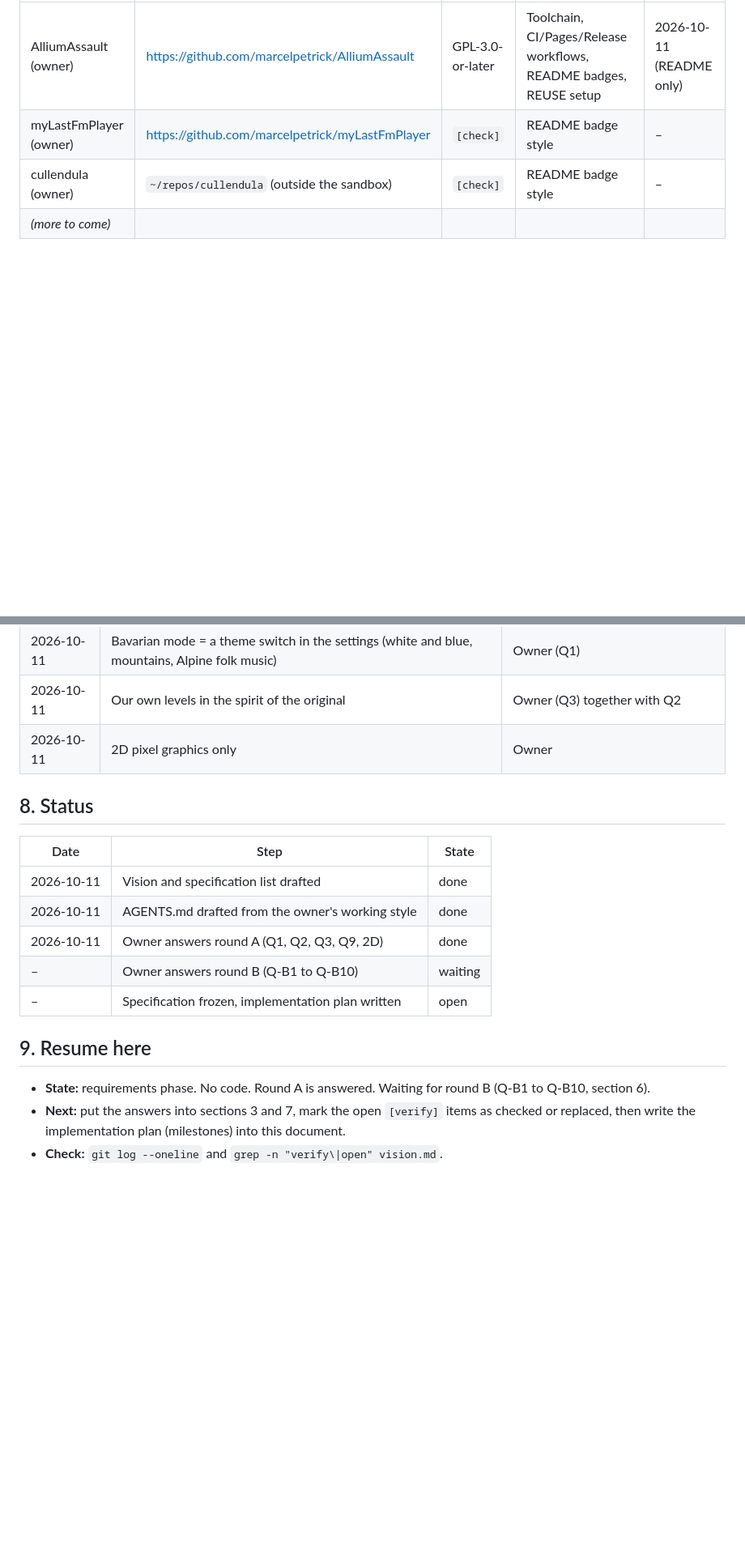
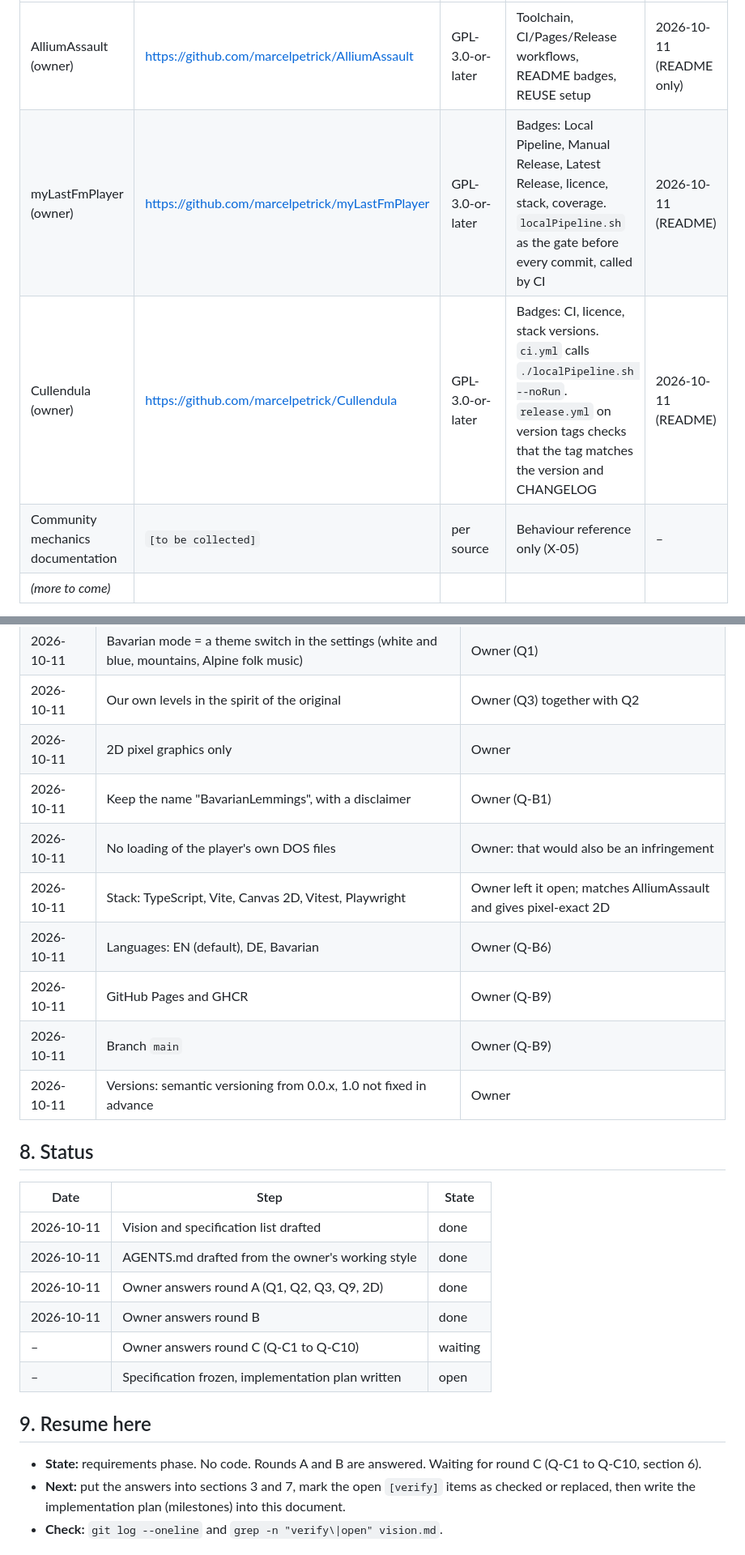
Before and after one commit to marcelpetrick/BavarianLemmings, a Markdown page: vision.md, 2 parts joined by grey strips. Shown at 81% size. Drawn GitHub-style; blank space fills up the shorter version.

```diff
--- a/vision.md
+++ b/vision.md
@@ -156,8 +166,9 @@ The owner will supply these. Do not take code from a project before its licence
 | Project | URL | Licence | What we may take | Checked |
 |---|---|---|---|---|
 | AlliumAssault (owner) | https://github.com/marcelpetrick/AlliumAssault | GPL-3.0-or-later | Toolchain, CI/Pages/Release workflows, README badges, REUSE setup | 2026-10-11 (README only) |
-| myLastFmPlayer (owner) | https://github.com/marcelpetrick/myLastFmPlayer | `[check]` | README badge style | – |
-| cullendula (owner) | `~/repos/cullendula` (outside the sandbox) | `[check]` | README badge style | – |
+| myLastFmPlayer (owner) | https://github.com/marcelpetrick/myLastFmPlayer | GPL-3.0-or-later | Badges: Local Pipeline, Manual Release, Latest Release, licence, stack, coverage. `localPipeline.sh` as the gate before every commit, called by CI | 2026-10-11 (README) |
+| Cullendula (owner) | https://github.com/marcelpetrick/Cullendula | GPL-3.0-or-later | Badges: CI, licence, stack versions. `ci.yml` calls `./localPipeline.sh --noRun`. `release.yml` on version tags checks that the tag matches the version and CHANGELOG | 2026-10-11 (README) |
+| Community mechanics documentation | `[to be collected]` | per source | Behaviour reference only (X-05) | – |
 | *(more to come)* | | | | |
 
 The AlliumAssault stack is TypeScript (strict), Vite, Vitest, Playwright, ESLint, Prettier, Stylelint,
@@ -203,6 +228,13 @@ template for this project unless the owner decides otherwise.
 | 2026-10-11 | Bavarian mode = a theme switch in the settings (white and blue, mountains, Alpine folk music) | Owner (Q1) |
 | 2026-10-11 | Our own levels in the spirit of the original | Owner (Q3) together with Q2 |
 | 2026-10-11 | 2D pixel graphics only | Owner |
+| 2026-10-11 | Keep the name "BavarianLemmings", with a disclaimer | Owner (Q-B1) |
+| 2026-10-11 | No loading of the player's own DOS files | Owner: that would also be an infringement |
+| 2026-10-11 | Stack: TypeScript, Vite, Canvas 2D, Vitest, Playwright | Owner left it open; matches AlliumAssault and gives pixel-exact 2D |
+| 2026-10-11 | Languages: EN (default), DE, Bavarian | Owner (Q-B6) |
+| 2026-10-11 | GitHub Pages and GHCR | Owner (Q-B9) |
+| 2026-10-11 | Branch `main` | Owner (Q-B9) |
+| 2026-10-11 | Versions: semantic versioning from 0.0.x, 1.0 not fixed in advance | Owner |
 
 ## 8. Status
 
@@ -211,12 +243,13 @@ template for this project unless the owner decides otherwise.
 | 2026-10-11 | Vision and specification list drafted | done |
 | 2026-10-11 | AGENTS.md drafted from the owner's working style | done |
 | 2026-10-11 | Owner answers round A (Q1, Q2, Q3, Q9, 2D) | done |
-| – | Owner answers round B (Q-B1 to Q-B10) | waiting |
+| 2026-10-11 | Owner answers round B | done |
+| – | Owner answers round C (Q-C1 to Q-C10) | waiting |
 | – | Specification frozen, implementation plan written | open |
 
 ## 9. Resume here
 
-- **State:** requirements phase. No code. Round A is answered. Waiting for round B (Q-B1 to Q-B10, section 6).
+- **State:** requirements phase. No code. Rounds A and B are answered. Waiting for round C (Q-C1 to Q-C10, section 6).
 - **Next:** put the answers into sections 3 and 7, mark the open `[verify]` items as checked or
   replaced, then write the implementation plan (milestones) into this document.
 - **Check:** `git log --oneline` and `grep -n "verify\|open" vision.md`.
```
Also changed, not shown: other parts of vision.md (+44 -20 lines), AGENTS.md (+23 -5 lines).
